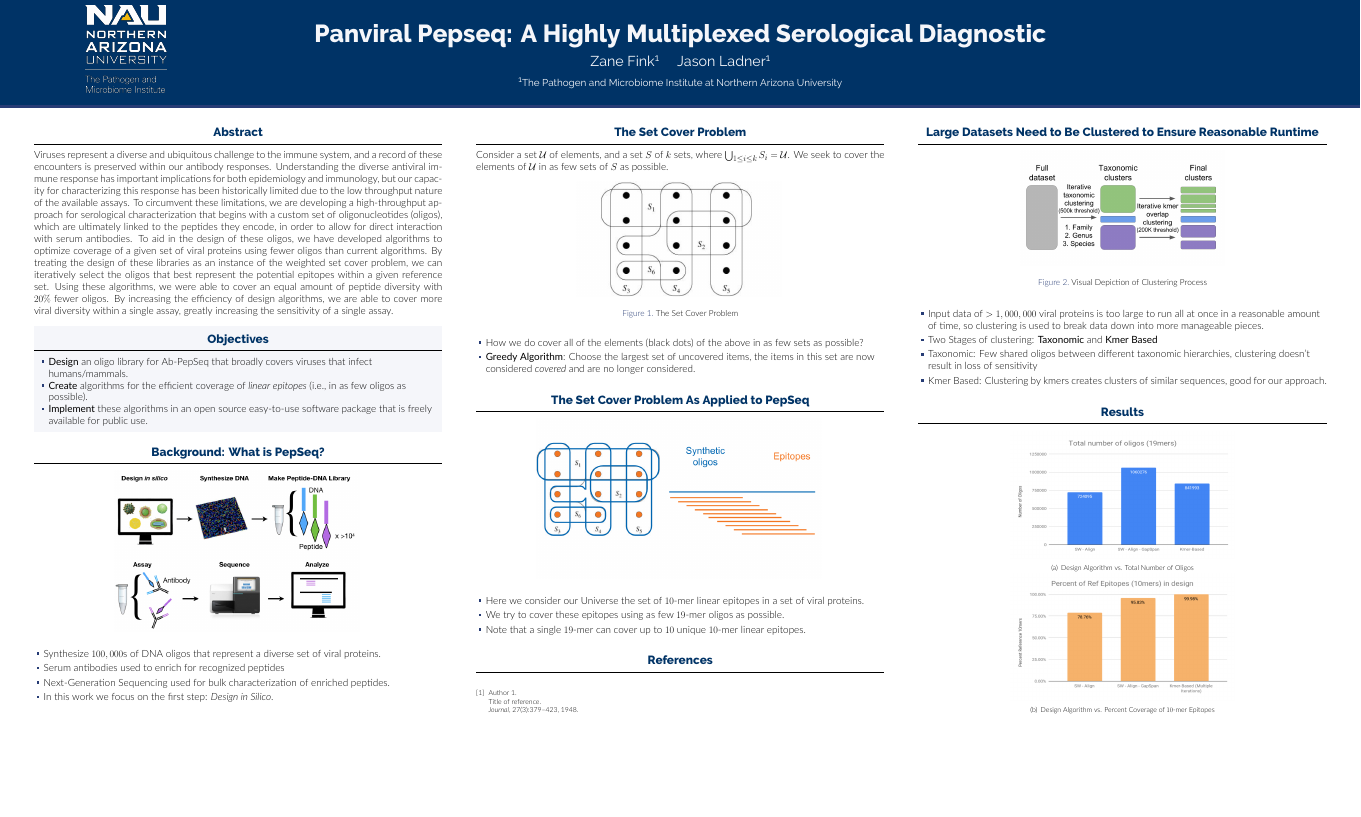
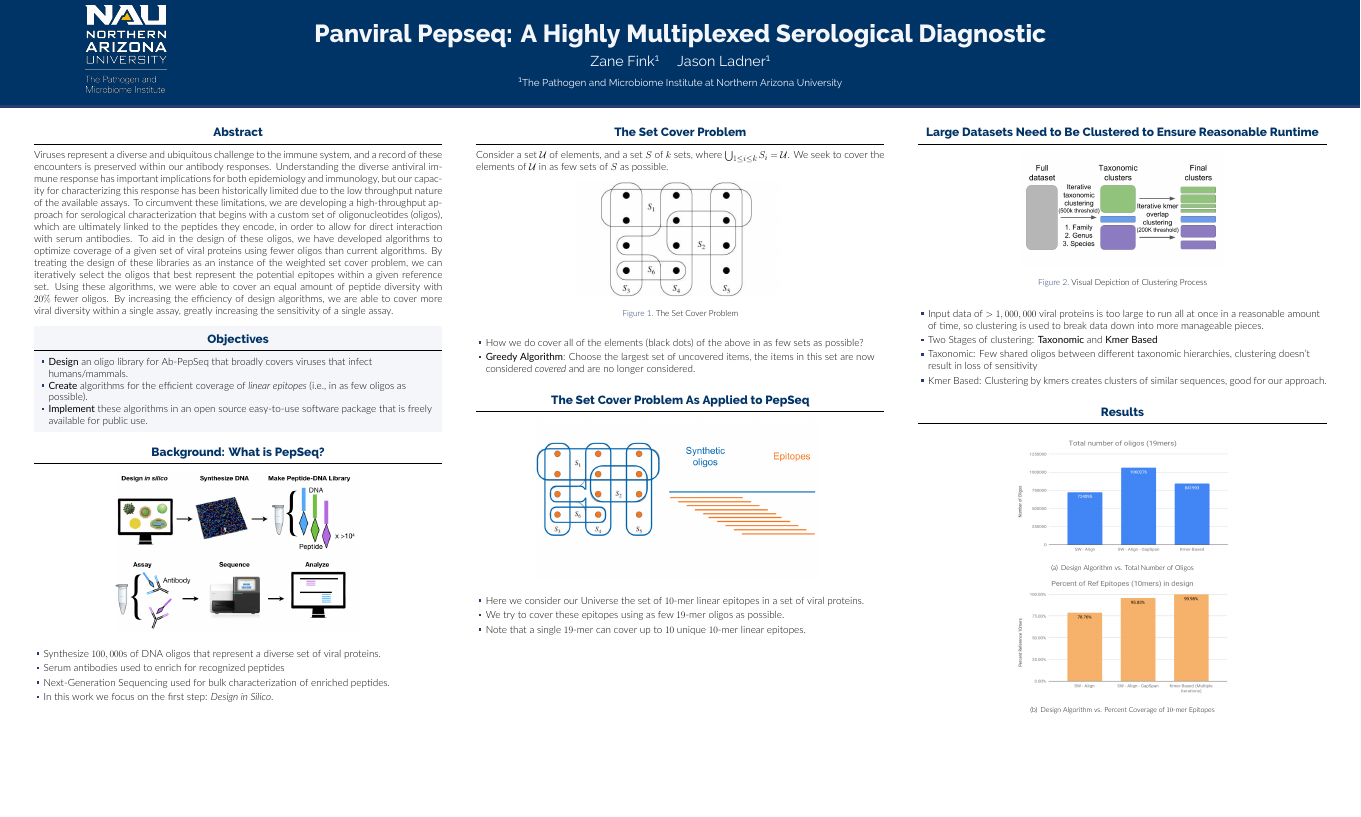
Before and after one commit to ZwFink/ASM_UGRADS, a LaTeX poster (poster.tex): the whole page. Compiled offline with XeLaTeX.

Commit message:
removed references/bibtex

```diff
--- a/poster.tex
+++ b/poster.tex
@@ -140,13 +140,6 @@ greatly increasing the sensitivity of a single assay.
 
 
 \end{block}
-  \begin{block}{References}
-
-    \nocite{*}
-    \footnotesize{\bibliographystyle{plain}\bibliography{poster}}
-
-  \end{block}
-
 \end{column}
 
 \separatorcolumn
```
Also changed, not shown: Makefile.
